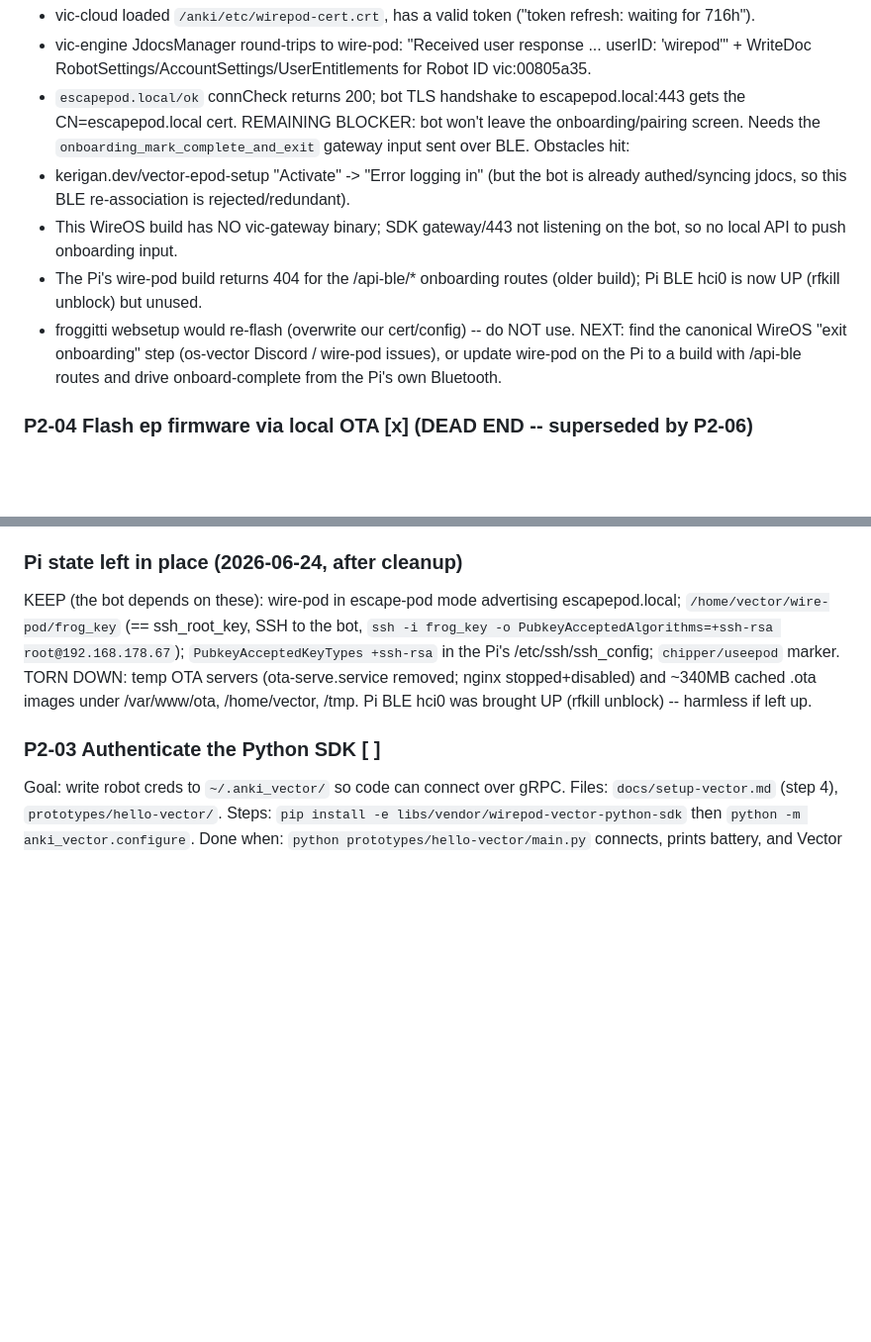
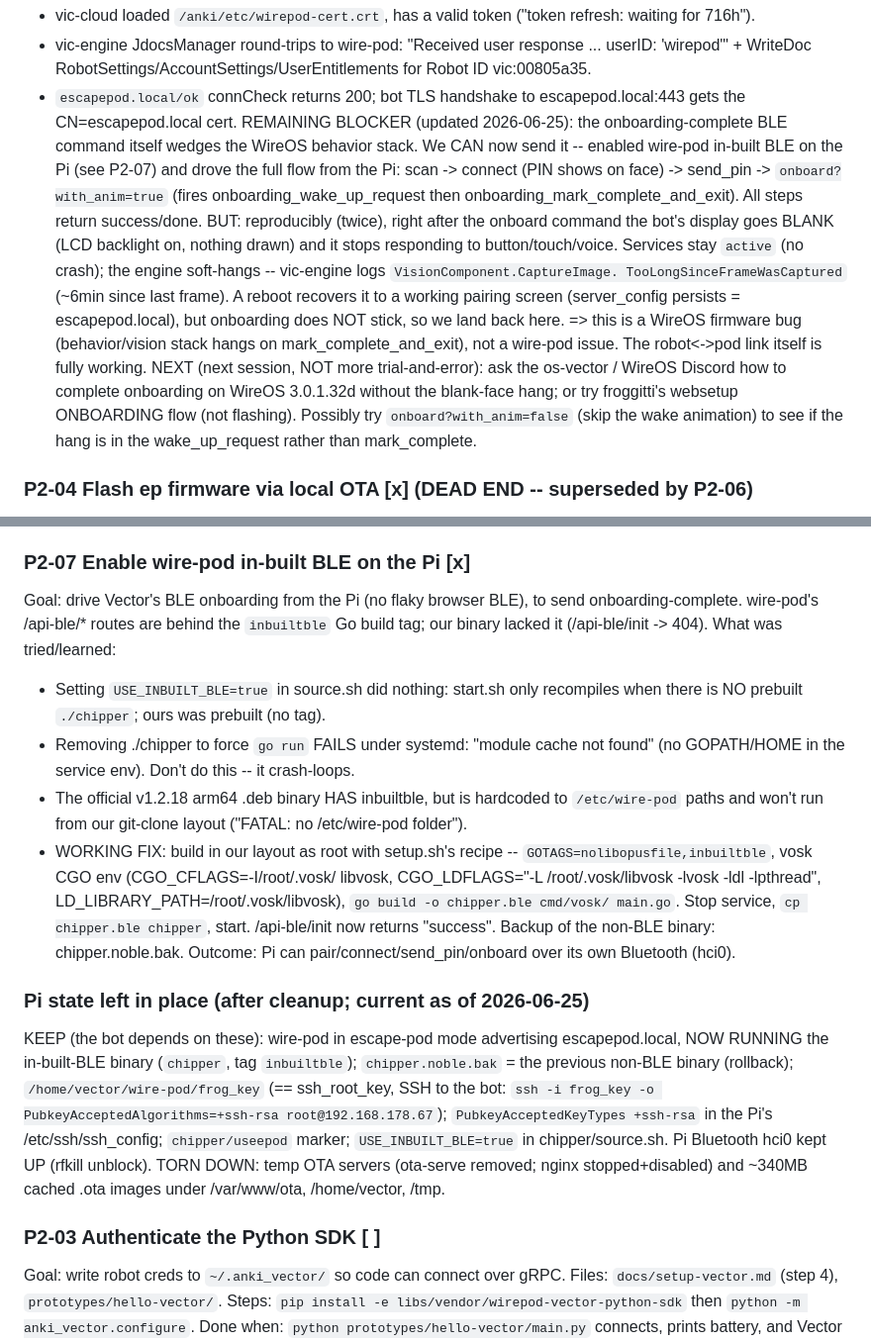
Before and after one commit to Simon-Kaz/VectorKit, a Markdown page: docs/PLAN.md, 2 parts joined by grey strips. Shown at 99% size. GitHub-like rendering; blank space fills up the shorter version.

Commit message:
Enable Pi-side BLE; isolate WireOS onboarding-complete hang
Built an inbuiltble wire-pod binary on the Pi (GOTAGS=
nolibopusfile,inbuiltble, vosk CGO env) so /api-ble/* works, then drove
the full BLE onboarding from the Pi: scan -> connect -> send_pin ->
onboard. All steps succeed, but the onboarding_mark_complete_and_exit
command reproducibly wedges WireOS: blank LCD, unresponsive, vic-engine
soft-hangs on VisionComponent (no crash). Reboot recovers a working
pairing screen (escapepod config persists) but onboarding doesn't stick.

Conclusion: the robot<->wire-pod link is fully working; the last-mile
"exit onboarding" hang is a WireOS firmware bug, not wire-pod. Next
session: os-vector Discord / try with_anim=false / froggitti onboarding.

- PLAN.md: add P2-07 (Pi in-built BLE build, with the dead ends);
  update P2-02 with the reproducible hang and next steps; refresh the
  Pi-state note (BLE binary now live, rollback at chipper.noble.bak).

```diff
--- a/docs/PLAN.md
+++ b/docs/PLAN.md
@@ -105,18 +105,25 @@ WireOS + `setup.sh scp`, the bot now genuinely talks to wire-pod --
   for Robot ID vic:00805a35.
 - `escapepod.local/ok` connCheck returns 200; bot TLS handshake to
   escapepod.local:443 gets the CN=escapepod.local cert.
-REMAINING BLOCKER: bot won't leave the onboarding/pairing screen. Needs the
-`onboarding_mark_complete_and_exit` gateway input sent over BLE. Obstacles hit:
-- kerigan.dev/vector-epod-setup "Activate" -> "Error logging in" (but the bot is
-  already authed/syncing jdocs, so this BLE re-association is rejected/redundant).
-- This WireOS build has NO vic-gateway binary; SDK gateway/443 not listening on
-  the bot, so no local API to push onboarding input.
-- The Pi's wire-pod build returns 404 for the /api-ble/* onboarding routes
-  (older build); Pi BLE hci0 is now UP (rfkill unblock) but unused.
-- froggitti websetup would re-flash (overwrite our cert/config) -- do NOT use.
-NEXT: find the canonical WireOS "exit onboarding" step (os-vector Discord /
-wire-pod issues), or update wire-pod on the Pi to a build with /api-ble routes
-and drive onboard-complete from the Pi's own Bluetooth.
+REMAINING BLOCKER (updated 2026-06-25): the onboarding-complete BLE command
+itself wedges the WireOS behavior stack. We CAN now send it -- enabled wire-pod
+in-built BLE on the Pi (see P2-07) and drove the full flow from the Pi:
+scan -> connect (PIN shows on face) -> send_pin -> `onboard?with_anim=true`
+(fires onboarding_wake_up_request then onboarding_mark_complete_and_exit). All
+steps return success/done. BUT: reproducibly (twice), right after the onboard
+command the bot's display goes BLANK (LCD backlight on, nothing drawn) and it
+stops responding to button/touch/voice. Services stay `active` (no crash); the
+engine soft-hangs -- vic-engine logs `VisionComponent.CaptureImage.
+TooLongSinceFrameWasCaptured` (~6min since last frame). A reboot recovers it to
+a working pairing screen (server_config persists = escapepod.local), but
+onboarding does NOT stick, so we land back here. => this is a WireOS firmware
+bug (behavior/vision stack hangs on mark_complete_and_exit), not a wire-pod
+issue. The robot<->pod link itself is fully working.
+NEXT (next session, NOT more trial-and-error): ask the os-vector / WireOS
+Discord how to complete onboarding on WireOS 3.0.1.32d without the blank-face
+hang; or try froggitti's websetup ONBOARDING flow (not flashing). Possibly try
+`onboard?with_anim=false` (skip the wake animation) to see if the hang is in the
+wake_up_request rather than mark_complete.
 
 ### P2-04  Flash ep firmware via local OTA  [x] (DEAD END -- superseded by P2-06)
 Attempted: get the bot onto retail `ep` firmware so it points at escapepod.local
@@ -171,15 +178,37 @@ wpsetup BLE "Activate" succeeded: wire-pod logged "Token: Incoming Associate
 Primary User request" + jdocs WriteDoc for Robot ID vic:00805a35. Remaining
 onboarding-screen issue tracked under P2-02.
 
-### Pi state left in place (2026-06-24, after cleanup)
+### P2-07  Enable wire-pod in-built BLE on the Pi  [x]
+Goal: drive Vector's BLE onboarding from the Pi (no flaky browser BLE), to send
+onboarding-complete. wire-pod's /api-ble/* routes are behind the `inbuiltble`
+Go build tag; our binary lacked it (/api-ble/init -> 404).
+What was tried/learned:
+- Setting `USE_INBUILT_BLE=true` in source.sh did nothing: start.sh only
+  recompiles when there is NO prebuilt `./chipper`; ours was prebuilt (no tag).
+- Removing ./chipper to force `go run` FAILS under systemd: "module cache not
+  found" (no GOPATH/HOME in the service env). Don't do this -- it crash-loops.
+- The official v1.2.18 arm64 .deb binary HAS inbuiltble, but is hardcoded to
+  `/etc/wire-pod` paths and won't run from our git-clone layout ("FATAL: no
+  /etc/wire-pod folder").
+- WORKING FIX: build in our layout as root with setup.sh's recipe --
+  `GOTAGS=nolibopusfile,inbuiltble`, vosk CGO env (CGO_CFLAGS=-I/root/.vosk/
+  libvosk, CGO_LDFLAGS="-L /root/.vosk/libvosk -lvosk -ldl -lpthread",
+  LD_LIBRARY_PATH=/root/.vosk/libvosk), `go build -o chipper.ble cmd/vosk/
+  main.go`. Stop service, `cp chipper.ble chipper`, start. /api-ble/init now
+  returns "success". Backup of the non-BLE binary: chipper.noble.bak.
+Outcome: Pi can pair/connect/send_pin/onboard over its own Bluetooth (hci0).
+
+### Pi state left in place (after cleanup; current as of 2026-06-25)
 KEEP (the bot depends on these): wire-pod in escape-pod mode advertising
-escapepod.local; `/home/vector/wire-pod/frog_key` (== ssh_root_key, SSH to the
-bot, `ssh -i frog_key -o PubkeyAcceptedAlgorithms=+ssh-rsa root@192.168.178.67`);
+escapepod.local, NOW RUNNING the in-built-BLE binary (`chipper`, tag
+`inbuiltble`); `chipper.noble.bak` = the previous non-BLE binary (rollback);
+`/home/vector/wire-pod/frog_key` (== ssh_root_key, SSH to the bot:
+`ssh -i frog_key -o PubkeyAcceptedAlgorithms=+ssh-rsa root@192.168.178.67`);
 `PubkeyAcceptedKeyTypes +ssh-rsa` in the Pi's /etc/ssh/ssh_config;
-`chipper/useepod` marker.
-TORN DOWN: temp OTA servers (ota-serve.service removed; nginx stopped+disabled)
-and ~340MB cached .ota images under /var/www/ota, /home/vector, /tmp.
-Pi BLE hci0 was brought UP (rfkill unblock) -- harmless if left up.
+`chipper/useepod` marker; `USE_INBUILT_BLE=true` in chipper/source.sh.
+Pi Bluetooth hci0 kept UP (rfkill unblock).
+TORN DOWN: temp OTA servers (ota-serve removed; nginx stopped+disabled) and
+~340MB cached .ota images under /var/www/ota, /home/vector, /tmp.
 
 ### P2-03  Authenticate the Python SDK  [ ]
 Goal: write robot creds to `~/.anki_vector/` so code can connect over gRPC.
```
